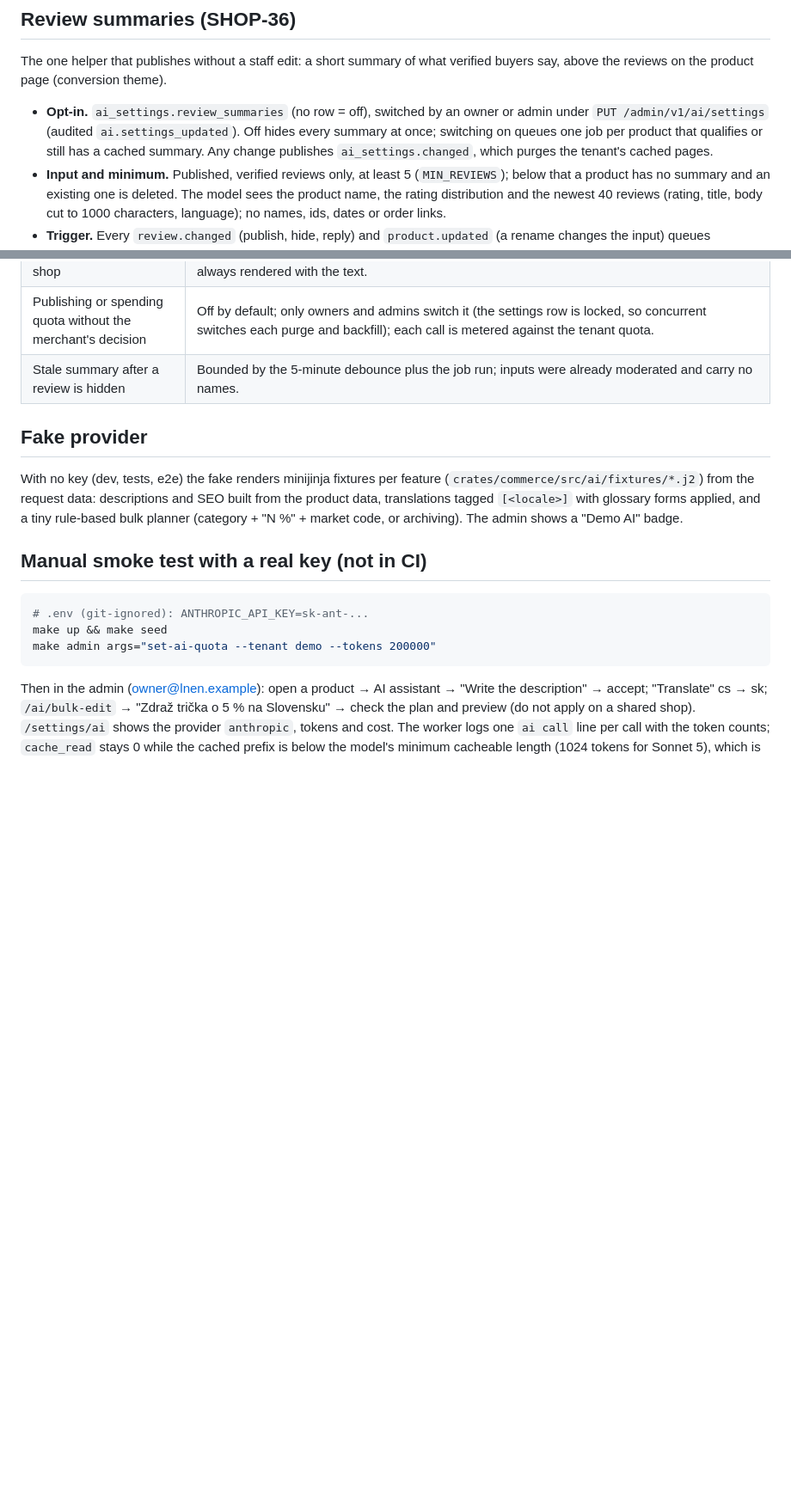
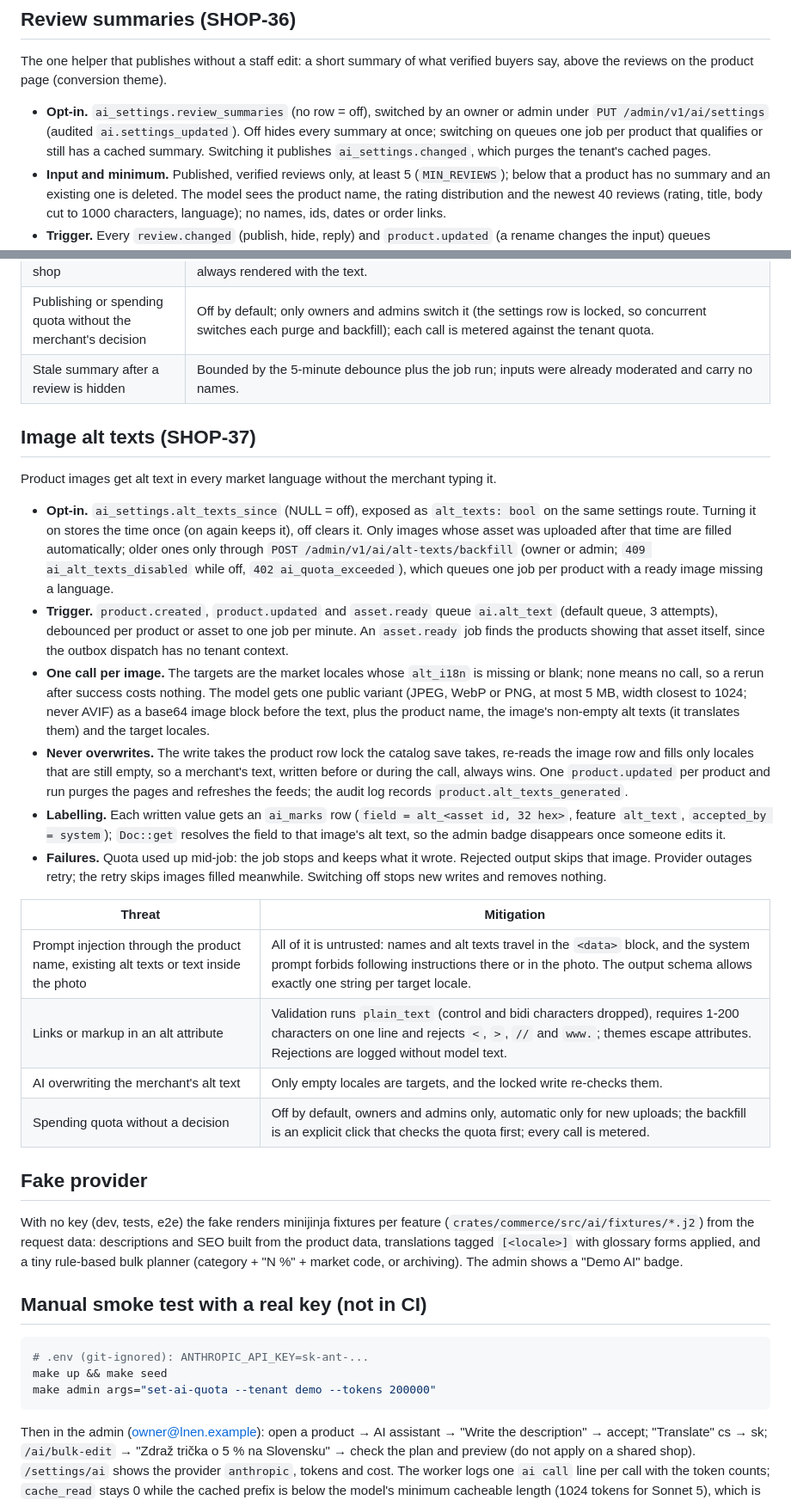
Before and after one commit to MatCer/ecommerce-platform, a Markdown page: docs/decisions/ai-helpers.md, 2 parts joined by grey strips. Shown at 86% size. GitHub-like rendering; blank space fills up the shorter version.

Commit message:
docs(ai): record the AI alt text design and threats (SHOP-37)

```diff
--- a/docs/decisions/ai-helpers.md
+++ b/docs/decisions/ai-helpers.md
@@ -73,7 +73,7 @@ say, above the reviews on the product page (conversion theme).
 - **Opt-in.** `ai_settings.review_summaries` (no row = off), switched by an owner or admin
   under `PUT /admin/v1/ai/settings` (audited `ai.settings_updated`). Off hides every summary
   at once; switching on queues one job per product that qualifies or still has a cached
-  summary. Any change publishes `ai_settings.changed`, which purges the tenant's cached pages.
+  summary. Switching it publishes `ai_settings.changed`, which purges the tenant's cached pages.
 - **Input and minimum.** Published, verified reviews only, at least 5 (`MIN_REVIEWS`); below
   that a product has no summary and an existing one is deleted. The model sees the product
   name, the rating distribution and the newest 40 reviews (rating, title, body cut to 1000
@@ -106,6 +106,43 @@ say, above the reviews on the product page (conversion theme).
 | Publishing or spending quota without the merchant's decision | Off by default; only owners and admins switch it (the settings row is locked, so concurrent switches each purge and backfill); each call is metered against the tenant quota. |
 | Stale summary after a review is hidden | Bounded by the 5-minute debounce plus the job run; inputs were already moderated and carry no names. |
 
+## Image alt texts (SHOP-37)
+
+Product images get alt text in every market language without the merchant typing it.
+
+- **Opt-in.** `ai_settings.alt_texts_since` (NULL = off), exposed as `alt_texts: bool` on the
+  same settings route. Turning it on stores the time once (on again keeps it), off clears it.
+  Only images whose asset was uploaded after that time are filled automatically; older ones
+  only through `POST /admin/v1/ai/alt-texts/backfill` (owner or admin; `409
+  ai_alt_texts_disabled` while off, `402 ai_quota_exceeded`), which queues one job per product
+  with a ready image missing a language.
+- **Trigger.** `product.created`, `product.updated` and `asset.ready` queue `ai.alt_text`
+  (default queue, 3 attempts), debounced per product or asset to one job per minute. An
+  `asset.ready` job finds the products showing that asset itself, since the outbox dispatch has
+  no tenant context.
+- **One call per image.** The targets are the market locales whose `alt_i18n` is missing or
+  blank; none means no call, so a rerun after success costs nothing. The model gets one public
+  variant (JPEG, WebP or PNG, at most 5 MB, width closest to 1024; never AVIF) as a base64
+  image block before the text, plus the product name, the image's non-empty alt texts (it
+  translates them) and the target locales.
+- **Never overwrites.** The write takes the product row lock the catalog save takes, re-reads
+  the image row and fills only locales that are still empty, so a merchant's text, written
+  before or during the call, always wins. One `product.updated` per product and run purges the pages
+  and refreshes the feeds; the audit log records `product.alt_texts_generated`.
+- **Labelling.** Each written value gets an `ai_marks` row (`field = alt_<asset id, 32 hex>`,
+  feature `alt_text`, `accepted_by = system`); `Doc::get` resolves the field to that image's
+  alt text, so the admin badge disappears once someone edits it.
+- **Failures.** Quota used up mid-job: the job stops and keeps what it wrote. Rejected output
+  skips that image. Provider outages retry; the retry skips images filled meanwhile. Switching
+  off stops new writes and removes nothing.
+
+| Threat | Mitigation |
+|---|---|
+| Prompt injection through the product name, existing alt texts or text inside the photo | All of it is untrusted: names and alt texts travel in the `<data>` block, and the system prompt forbids following instructions there or in the photo. The output schema allows exactly one string per target locale. |
+| Links or markup in an alt attribute | Validation runs `plain_text` (control and bidi characters dropped), requires 1-200 characters on one line and rejects `<`, `>`, `//` and `www.`; themes escape attributes. Rejections are logged without model text. |
+| AI overwriting the merchant's alt text | Only empty locales are targets, and the locked write re-checks them. |
+| Spending quota without a decision | Off by default, owners and admins only, automatic only for new uploads; the backfill is an explicit click that checks the quota first; every call is metered. |
+
 ## Fake provider
 
 With no key (dev, tests, e2e) the fake renders minijinja fixtures per feature
```
